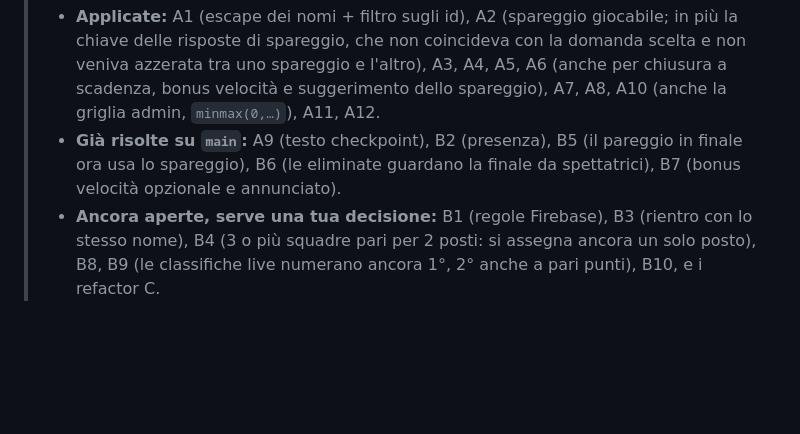
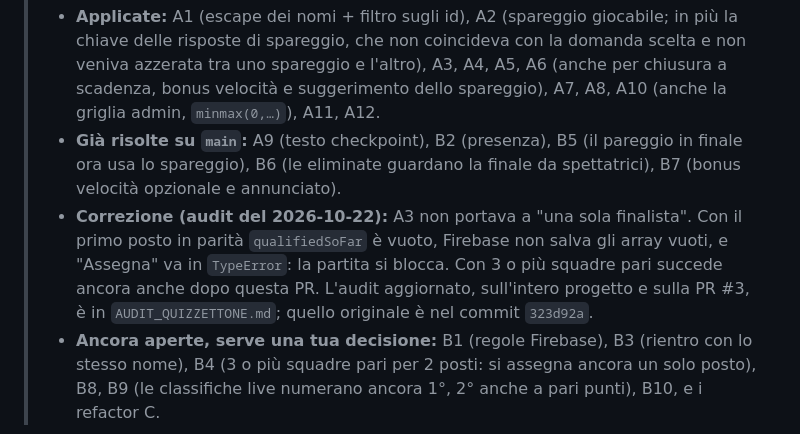
Before and after one commit to enigmabrg-debug/quizzettone, a Markdown page: PROPOSTE_MIGLIORIE.md, the part around the change. Drawn GitHub-style; blank space fills up the shorter version.

```diff
--- a/PROPOSTE_MIGLIORIE.md
+++ b/PROPOSTE_MIGLIORIE.md
@@ -3,6 +3,7 @@
 > **Stato al 2026-10-21.** Questo documento è stato scritto sul vecchio `index.html` (commit `bc5d3f3`). Dopo, `main` è stato riscritto (PR #1 e #2: `quizzettone.html` + `js/*.js`). Le correzioni sono state applicate sul codice nuovo, con test in `tests/e2e/audit-fixes.spec.js`:
 > - **Applicate:** A1 (escape dei nomi + filtro sugli id), A2 (spareggio giocabile; in più la chiave delle risposte di spareggio, che non coincideva con la domanda scelta e non veniva azzerata tra uno spareggio e l'altro), A3, A4, A5, A6 (anche per chiusura a scadenza, bonus velocità e suggerimento dello spareggio), A7, A8, A10 (anche la griglia admin, `minmax(0,…)`), A11, A12.
 > - **Già risolte su `main`:** A9 (testo checkpoint), B2 (presenza), B5 (il pareggio in finale ora usa lo spareggio), B6 (le eliminate guardano la finale da spettatrici), B7 (bonus velocità opzionale e annunciato).
+> - **Correzione (audit del 2026-10-22):** A3 non portava a "una sola finalista". Con il primo posto in parità `qualifiedSoFar` è vuoto, Firebase non salva gli array vuoti, e "Assegna" va in `TypeError`: la partita si blocca. Con 3 o più squadre pari succede ancora anche dopo questa PR. L'audit aggiornato, sull'intero progetto e sulla PR #3, è in `AUDIT_QUIZZETTONE.md`; quello originale è nel commit `323d92a`.
 > - **Ancora aperte, serve una tua decisione:** B1 (regole Firebase), B3 (rientro con lo stesso nome), B4 (3 o più squadre pari per 2 posti: si assegna ancora un solo posto), B8, B9 (le classifiche live numerano ancora 1°, 2° anche a pari punti), B10, e i refactor C.
 
 > Nessuna modifica è stata applicata a `index.html`. Tutte le patch sotto sono proposte da approvare.
```
Also changed, not shown: AUDIT_QUIZZETTONE.md (+187 -99 lines).
